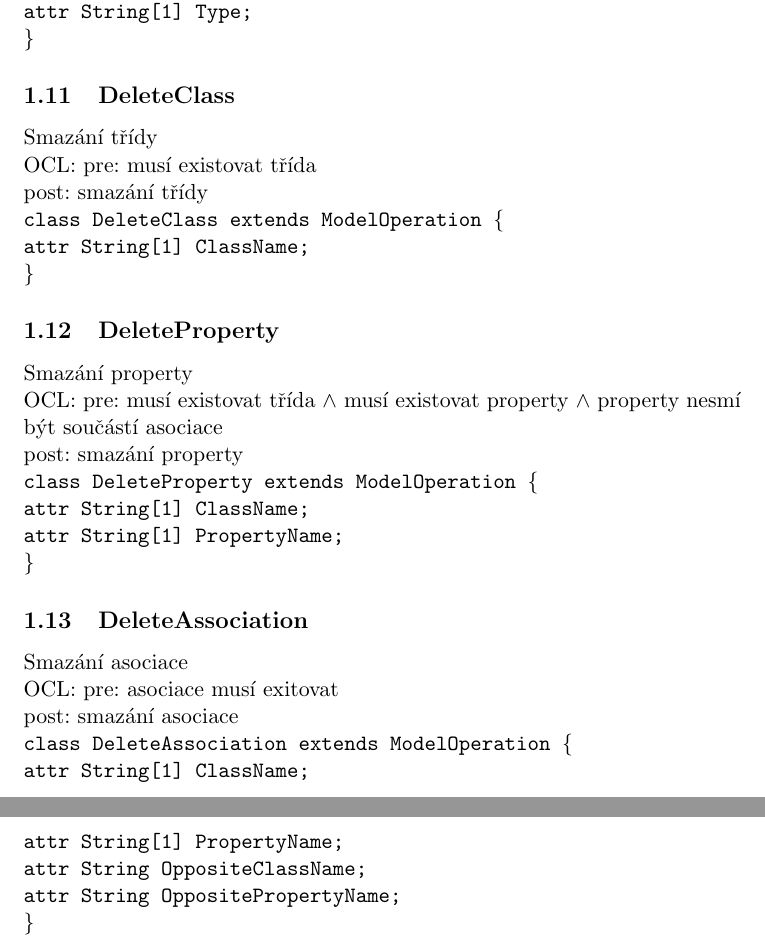
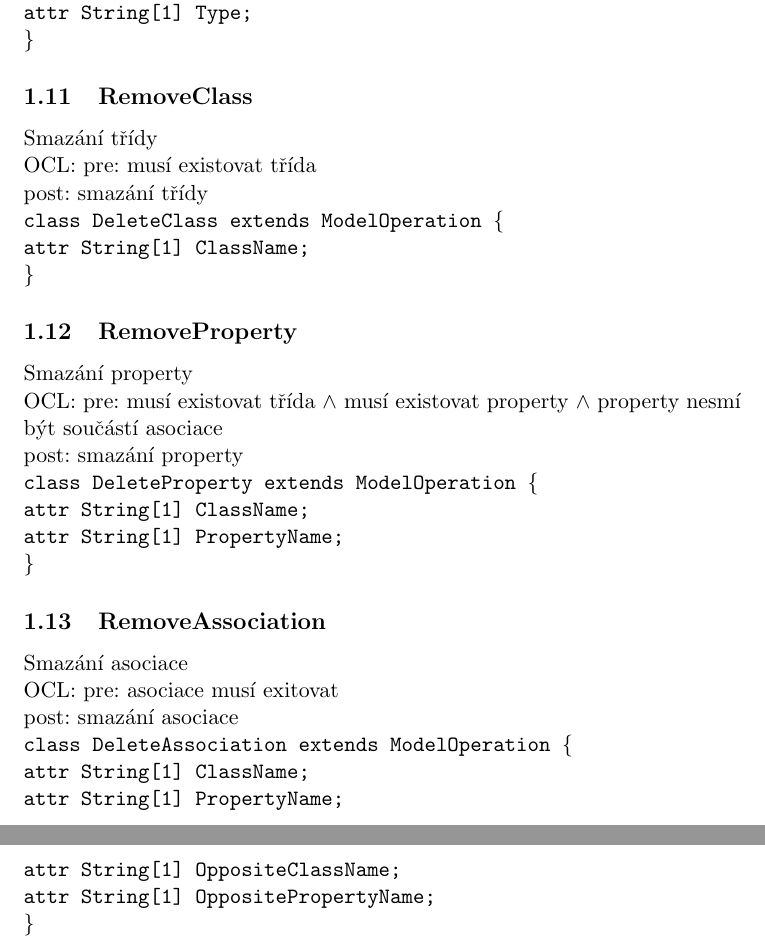
Before and after one commit to migdb/migdb, a LaTeX document (documents/operace.tex): two parts of pages 3 and 4 of 4, joined at a grey line, cut so that both start at the same text. Compiled offline with pdfLaTeX.

Commit message:
(Petr) -> prejmenovani operaci z delete na remove

```diff
--- a/documents/operace.tex
+++ b/documents/operace.tex
@@ -111,7 +110,7 @@
       attr String[1] Type;\\
     \}
 	}
-	\subsection{DeleteClass}
+	\subsection{RemoveClass}
 	Smazání třídy \\
 	OCL: pre: musí existovat třída \\
 	post: smazání třídy \\
@@ -120,7 +119,7 @@
       attr String[1] ClassName;\\
     \}
 	}
-	\subsection{DeleteProperty}
+	\subsection{RemoveProperty}
 	Smazání property \\
 	OCL: pre: musí existovat třída $\wedge$ musí existovat property $\wedge$ property nesmí být součástí asociace \\
 	post: smazání property \\
@@ -130,7 +129,7 @@
       attr String[1] PropertyName; \\
     \}
 	}
-	\subsection{DeleteAssociation}
+	\subsection{RemoveAssociation}
 	Smazání asociace \\
 	OCL: pre: asociace musí exitovat \\
 	post: smazání asociace \\
@@ -138,8 +137,8 @@
     class DeleteAssociation extends ModelOperation \{ \\
       attr String[1] ClassName; \\
       attr String[1] PropertyName; \\
-      attr String OppositeClassName; \\
-      attr String OppositePropertyName; \\
+      attr String[1] OppositeClassName; \\
+      attr String[1] OppositePropertyName; \\
     \}
 	}
 \end{document} %konec dokumentu
```
Also changed, not shown: documents/operace.pdf, documents/operace.tex (1 more changed lines).
